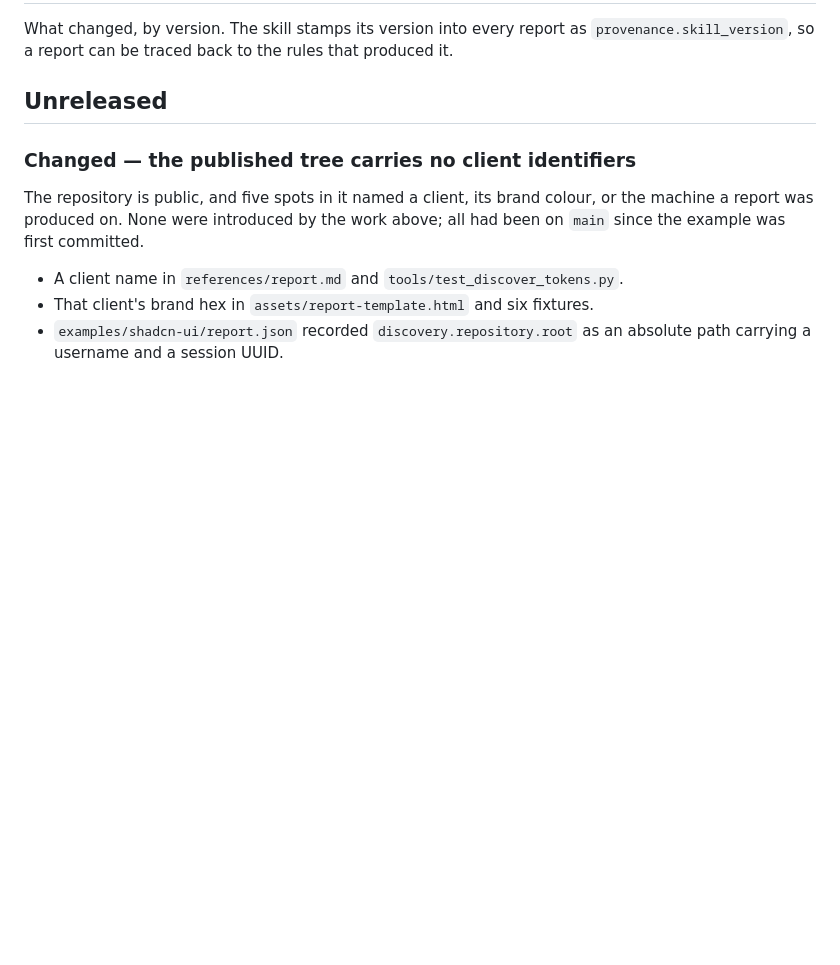
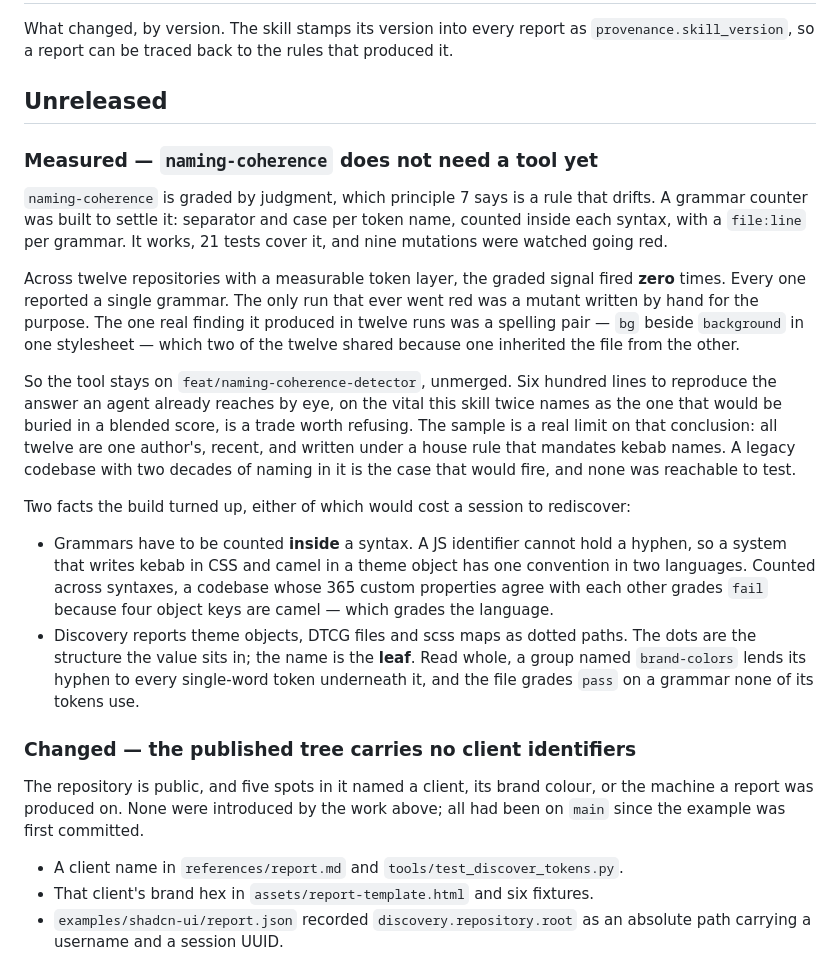
Before and after one commit to miguelalfredooo/design-token-vitals, a Markdown page: CHANGELOG.md, the part around the change. Rendered like a GitHub page; blank space fills up the shorter version.

Commit message:
docs(changelog): naming-coherence was measured, and the tool it needed is not one (#24)
A grammar counter for `naming-coherence` was built and kept off `main`.
The entry records why: twelve repositories with a measurable token layer,
zero fires of the graded signal, and one real finding in twelve runs.

It also records the two facts the build turned up — grammars are counted
inside a syntax, and a dotted path is structure with the name in its leaf
— because both cost a debugging pass to find and neither is guessable
from the code.

The record lands here rather than in `references/vitals.md`, whose "Held
for a later release" section is the reader's home for this. Principle 7
gates any growth of `references/` behind two fresh blind runs, and this
is a note about work that was declined; the changelog is where the same
principle says a measurement goes.

Co-authored-by: Claude Opus 5 (1M context) <noreply@anthropic.com>

```diff
--- a/CHANGELOG.md
+++ b/CHANGELOG.md
@@ -5,6 +5,42 @@ as `provenance.skill_version`, so a report can be traced back to the rules
 that produced it.
 
 ## Unreleased
+
+### Measured — `naming-coherence` does not need a tool yet
+
+`naming-coherence` is graded by judgment, which principle 7 says is a rule
+that drifts. A grammar counter was built to settle it: separator and case
+per token name, counted inside each syntax, with a `file:line` per grammar.
+It works, 21 tests cover it, and nine mutations were watched going red.
+
+Across twelve repositories with a measurable token layer, the graded signal
+fired **zero** times. Every one reported a single grammar. The only run that
+ever went red was a mutant written by hand for the purpose. The one real
+finding it produced in twelve runs was a spelling pair — `bg` beside
+`background` in one stylesheet — which two of the twelve shared because one
+inherited the file from the other.
+
+So the tool stays on `feat/naming-coherence-detector`, unmerged. Six hundred
+lines to reproduce the answer an agent already reaches by eye, on the vital
+this skill twice names as the one that would be buried in a blended score, is
+a trade worth refusing. The sample is a real limit on that conclusion: all
+twelve are one author's, recent, and written under a house rule that mandates
+kebab names. A legacy codebase with two decades of naming in it is the case
+that would fire, and none was reachable to test.
+
+Two facts the build turned up, either of which would cost a session to
+rediscover:
+
+- Grammars have to be counted **inside** a syntax. A JS identifier cannot
+  hold a hyphen, so a system that writes kebab in CSS and camel in a theme
+  object has one convention in two languages. Counted across syntaxes, a
+  codebase whose 365 custom properties agree with each other grades `fail`
+  because four object keys are camel — which grades the language.
+- Discovery reports theme objects, DTCG files and scss maps as dotted paths.
+  The dots are the structure the value sits in; the name is the **leaf**. Read
+  whole, a group named `brand-colors` lends its hyphen to every single-word
+  token underneath it, and the file grades `pass` on a grammar none of its
+  tokens use.
 
 ### Changed — the published tree carries no client identifiers
 
```
